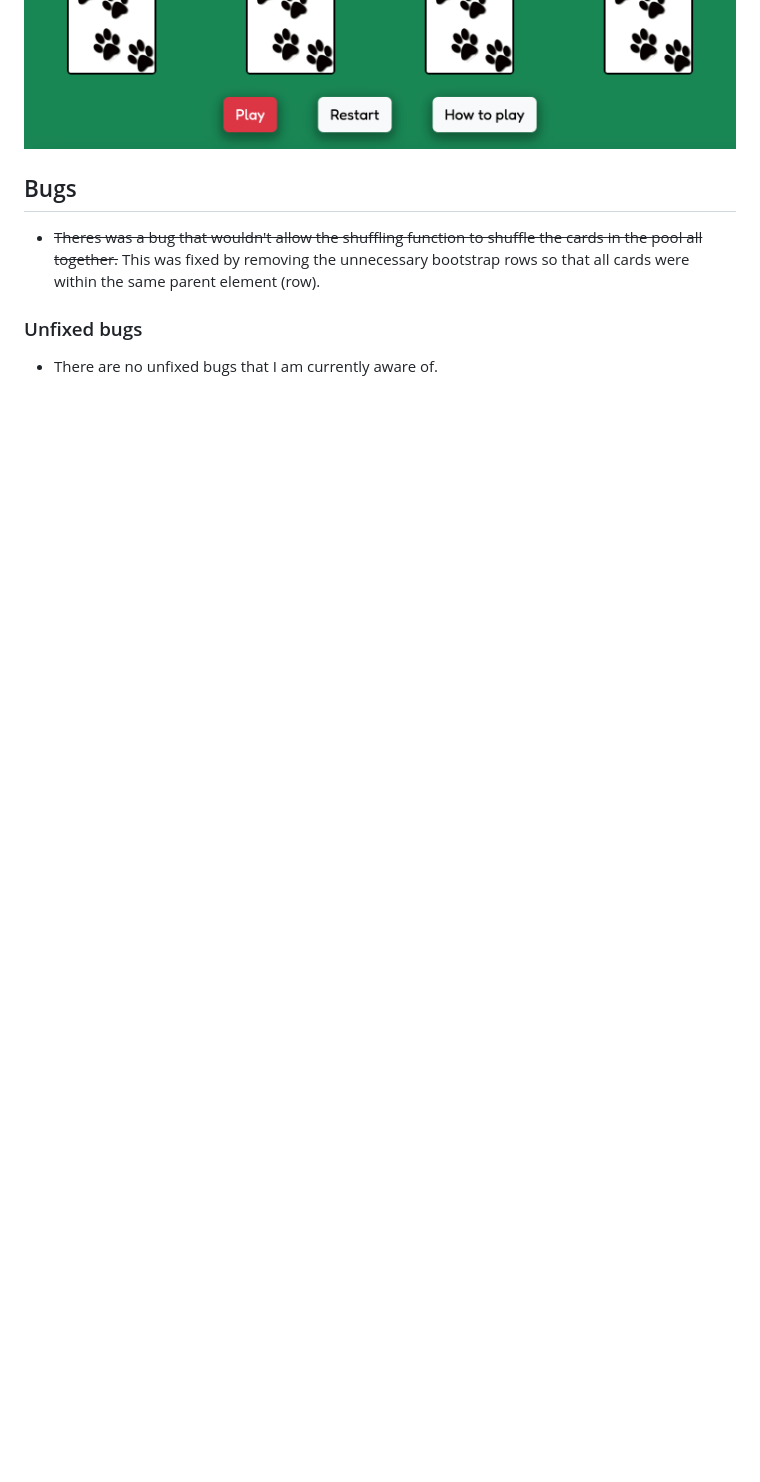
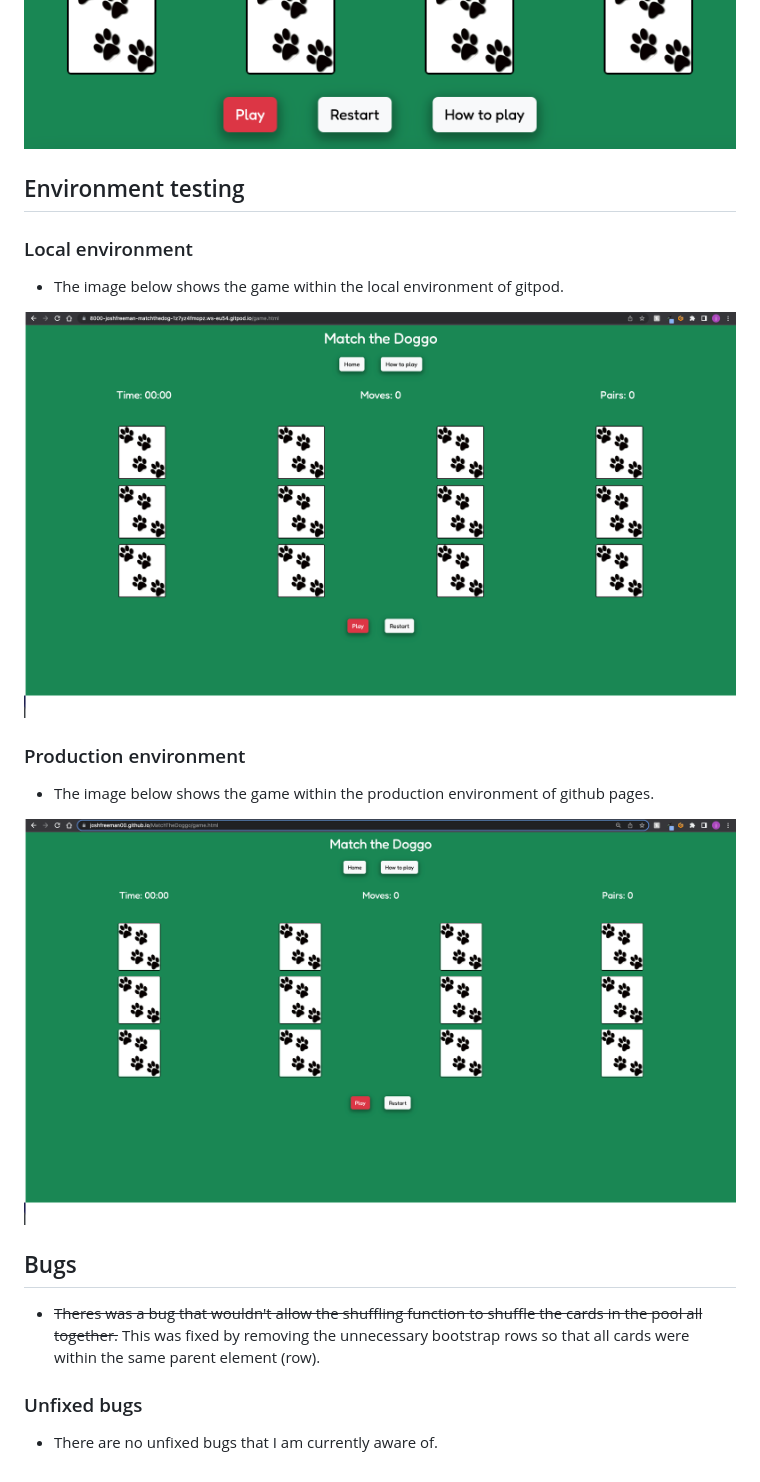
Before and after one commit to joshfreeman00/MatchTheDoggo, a Markdown page: TESTING.md, the part around the change. Rendered like a GitHub page; pictures changed too: docs/testing/github-pages-environment.png (added), docs/testing/gitpod-environment.png (added); blank space fills up the shorter version.

Commit message:
Add images for different environments

```diff
--- a/TESTING.md
+++ b/TESTING.md
@@ -138,6 +138,20 @@ To return to the readme click [here.](README.md)
 ![mobile-view](docs/testing/game-mobile.png)
 ![tablet-view](docs/testing/game-tablet.png)
 
+## Environment testing
+
+### Local environment
+
+* The image below shows the game within the local environment of gitpod.
+
+![gitpod](docs/testing/gitpod-environment.png)
+
+### Production environment
+
+* The image below shows the game within the production environment of github pages.
+
+![github](docs/testing/github-pages-environment.png)
+
 ## Bugs
 
 * ~~Theres was a bug that wouldn't allow the shuffling function to shuffle the cards in the pool all together.~~ This was fixed by removing the unnecessary bootstrap rows so that all cards were within the same parent element (row).
```
